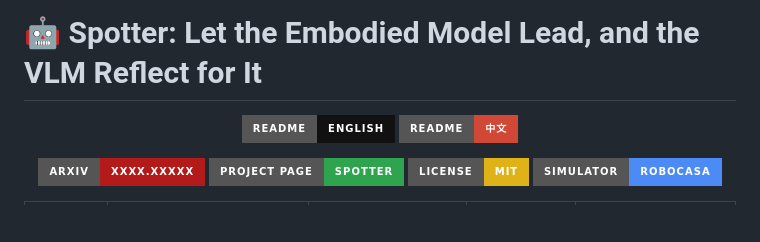
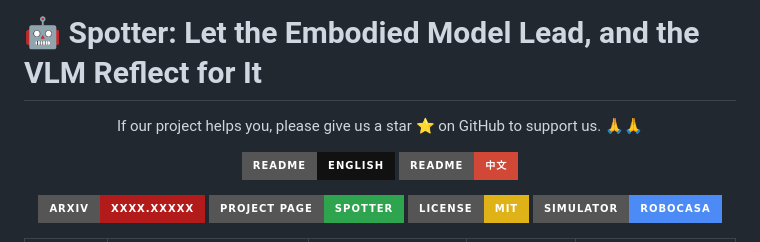
Before and after one commit to zqc3117/Spotter, a Markdown page: README.md, the part around the change. Drawn GitHub-style; badges without logos; blank space fills up the shorter version.

```diff
--- a/README.md
+++ b/README.md
@@ -1,4 +1,6 @@
 # 🤖 Spotter: Let the Embodied Model Lead, and the VLM Reflect for It
+
+<p align="center">If our project helps you, please give us a star ⭐ on GitHub to support us. 🙏🙏</p>
 
 <p align="center">
   <a href="./README.md"><img src="https://img.shields.io/badge/README-English-111111?style=for-the-badge" alt="English"></a>
```
Also changed, not shown: README_zh.md (+2 -0 lines).
